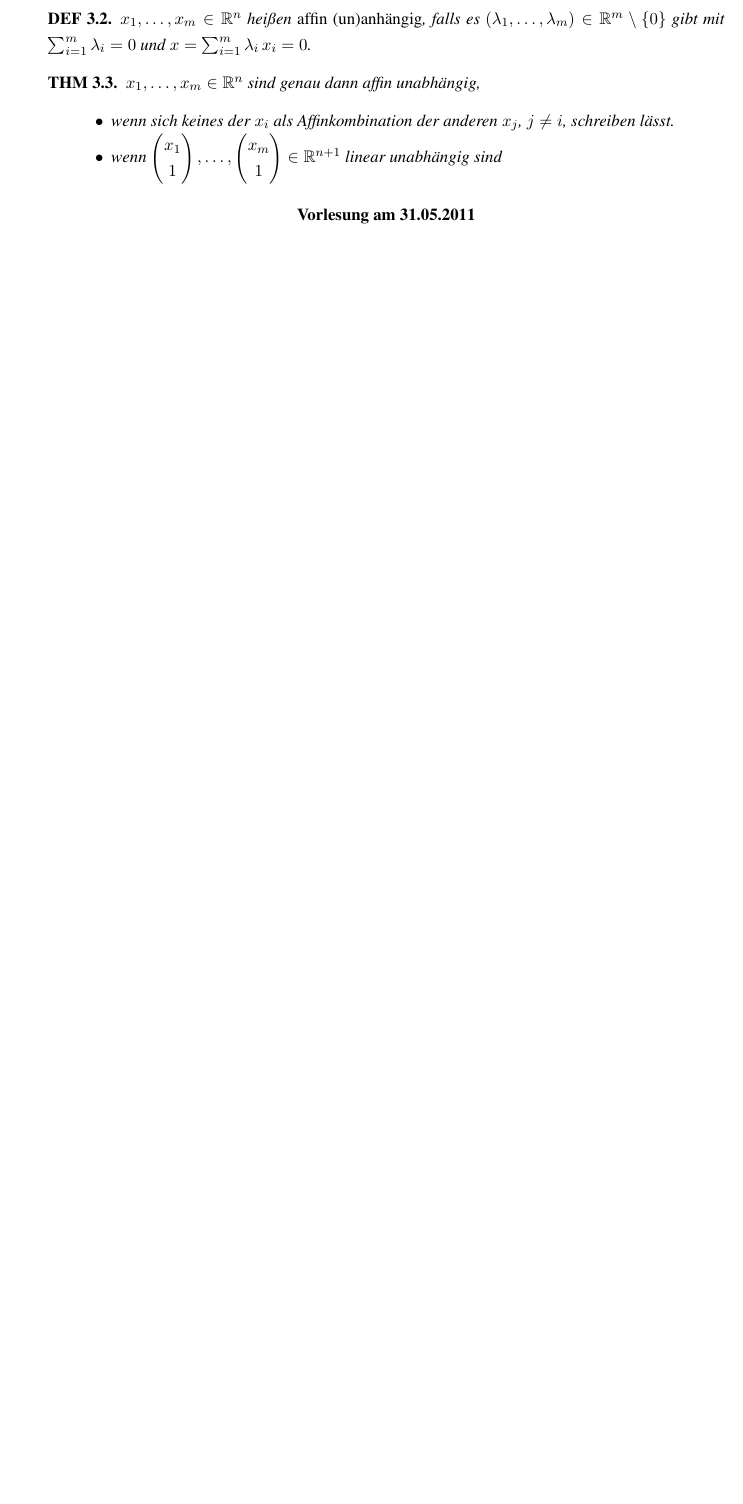
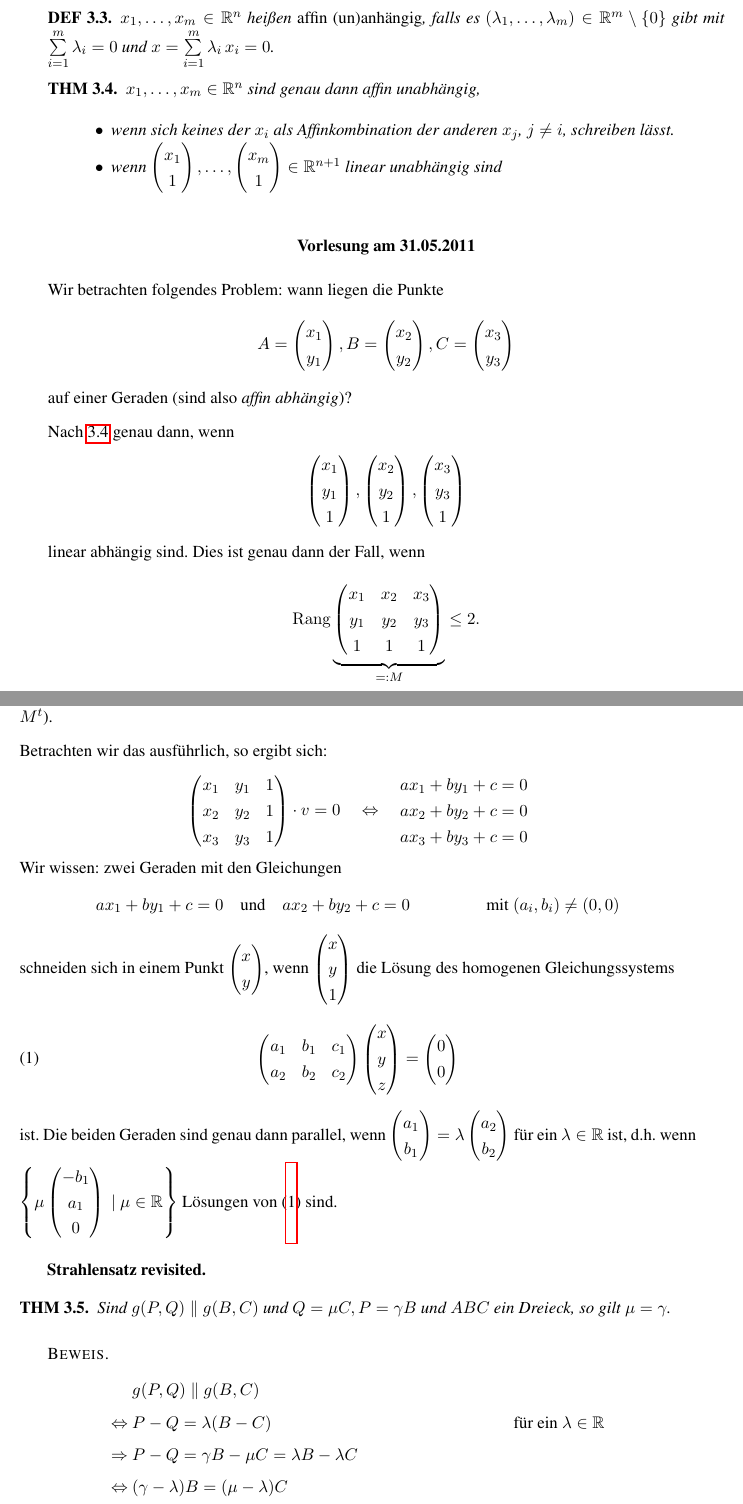
Before and after one commit to hutchison/AG-Skript, a LaTeX book (AxiomatischeGeometrie.tex, which reads Descartes.tex, GeometrieLatexMacros.tex): part of page 44 of 47 before the commit and two parts of pages 44 and 45 of 49 after it, the two joined at a grey line, cut so that both start at the same text, the shorter picture padded with empty space. Compiled offline with pdfLaTeX.

Commit message:
Kapitel "Descartes" bis Konvexkombinationen.
GeometrieLatexMacros: Kommando für 3-D Vektor

```diff
--- a/Descartes.tex
+++ b/Descartes.tex
@@ -92,37 +88,98 @@ $x=\sum_{i=1}^m\lambda_i\,x_i $ genau dann
+	Linearkombination $x = \sum\limits_{i=1}^m \lambda_i \, x_i $ genau dann {\em Affinkombination},
+	wenn $\sum\limits_{i=1}^m \lambda_i = 1$.
 \end{defi}
 
-
-
 \begin{defi}
-$x_1,\dots,x_m\in\R^n$ heißen
-{\em affin (un)anhängig}, falls es
-$(\lambda_1,\dots,\lambda_m)\in\R^m\setminus\{0\}$ gibt mit
-$\sum_{i=1}^m\lambda_i = 0$ und $x=\sum_{i=1}^m\lambda_i\,x_i = 0$.
+	$x_1, \dots, x_m \in \R^n$ heißen {\em affin (un)anhängig}, falls es $(\lambda_1, \dots
+	,\lambda_m) \in \R^m \setminus \{ 0 \}$ gibt mit $\sum\limits_{i=1}^m \lambda_i = 0$ und $x =
+	\sum\limits_{i=1}^m \lambda_i \, x_i = 0$.
 \end{defi}
 
-
-\begin{thm}
-$x_1,\dots,x_m\in\R^n$ sind genau dann affin unabhängig,
-\begin{itemize}
-\item
-wenn sich keines der $x_i$ als Affinkombination der anderen $x_j$,
-$j\not= i$, schreiben lässt.
-
-\item
-wenn $\begin{pmatrix}x_1\\1\end{pmatrix},\dots,\begin{pmatrix}x_m\\1\end{pmatrix}\in\R^{n+1}$ linear unabhängig sind
-\end{itemize}
+\begin{thm}\label{def:affinabhaengig}
+	$x_1, \dots, x_m \in \R^n$ sind genau dann affin unabhängig,
+	\begin{itemize}
+		\item wenn sich keines der $x_i$ als Affinkombination der anderen $x_j$, $j \neq i$, schreiben
+		lässt.
+		\item wenn $\ve{x_1}{1}, \dots, \ve{x_m}{1} \in \R^{n+1}$ linear unabhängig sind
+	\end{itemize}
 \end{thm}
-
 
 %% ACHTUNG: Hier könnte man auch gut eine "affine Basis" einführen,
 %% als maximal affin unabhängige Menge...
 
-
-
-
 \section*{Vorlesung am 31.05.2011}
 
+Wir betrachten folgendes Problem: wann liegen die Punkte
+$$
+	A = \ve{x_1}{y_1}, B = \ve{x_2}{y_2}, C = \ve{x_3}{y_3}
+$$
+auf einer Geraden (sind also {\em affin abhängig})?
 
+Nach \ref{def:affinabhaengig} genau dann, wenn
+$$
+	\ved{x_1}{y_1}{1}, \ved{x_2}{y_2}{1}, \ved{x_3}{y_3}{1}
+$$
+linear abhängig sind. Dies ist genau dann der Fall, wenn
+$$
+	\Rang
+	\underbrace{
+	\begin{pmatrix}
+		x_1 & x_2 & x_3\\
+		y_1 & y_2 & y_3\\
+		1 & 1 & 1
+	\end{pmatrix}
+	}_{=:M}
+	\leq 2.
+$$
+Also genau dann, wenn ein Vektor $v = \ved{a}{b}{c} \in \R^3 \setminus \{ 0 \}$ mit $M^t \cdot v =
+0$ existiert (also im Kern von $M^t$).
 
+Betrachten wir das ausführlich, so ergibt sich:
+$$
+	\begin{pmatrix}
+		x_1 & y_1 & 1\\
+		x_2 & y_2 & 1\\
+		x_3 & y_3 & 1
+	\end{pmatrix}
+	\cdot v = 0
+	\quad \Leftrightarrow \quad
+	\begin{matrix}
+		ax_1 + by_1 + c = 0\\
+		ax_2 + by_2 + c = 0\\
+		ax_3 + by_3 + c = 0\\
+	\end{matrix}
+$$
+Wir wissen: zwei Geraden mit den Gleichungen
+\begin{align*}
+	ax_1 + by_1 + c = 0 \quad \text{und} \quad ax_2 + by_2 + c = 0 & & \text{mit } (a_i,b_i) \neq
+	(0,0)
+\end{align*}
+schneiden sich in einem Punkt $\ve{x}{y}$, wenn $\ved{x}{y}{1}$ die Lösung des homogenen
+Gleichungssystems
+\begin{equation}\label{eq:SchnittpunktzweierGeraden}
+	\begin{pmatrix}
+		a_1 & b_1 & c_1\\
+		a_2 & b_2 & c_2
+	\end{pmatrix}
+	\ved{x}{y}{z}
+	=
+	\ve{0}{0}
+\end{equation}
+ist. Die beiden Geraden sind genau dann parallel, wenn $\ve{a_1}{b_1} = \lambda \ve{a_2}{b_2}$ für
+ein $\lambda \in \R$ ist, d.h. wenn $\left\{ \mu \ved{-b_1}{a_1}{0} \ | \ \mu \in \R \right\}$
+Lösungen von (\ref{eq:SchnittpunktzweierGeraden}) sind.
 
+\subsection*{Strahlensatz revisited} % (fold)
+\label{sub:Strahlensatz revisited}
 
+\begin{thm}
+	Sind $g(P,Q) \parallel g(B,C)$ und $Q = \mu C, P = \gamma B$ und $ABC$ ein Dreieck, so gilt $\mu
+	= \gamma$.
+	\begin{proof}
+		\begin{align*}
+			 & g(P,Q) \parallel g(B,C)\\
+			\Leftrightarrow \ & P-Q = \lambda(B-C) & \text{für ein } \lambda \in \R\\
+			\Rightarrow \ & P-Q = \gamma B - \mu C = \lambda B - \lambda C\\
+			\Leftrightarrow \ & (\gamma - \lambda) B = (\mu - \lambda) C\\
+			\Rightarrow \ & \gamma = \lambda = \mu, \text{weil $B,C$ linear abhängig sind}
+		\end{align*}
--- a/GeometrieLatexMacros.tex
+++ b/GeometrieLatexMacros.tex
@@ -25,9 +25,8 @@
 %\DeclareMathOperator{\Id}{Id}
 
 \DeclareMathOperator{\Zw}{Zw}
-
 \DeclareMathOperator{\dist}{dist}
-
+\DeclareMathOperator{\Rang}{Rang}
 
 %\newcommand{\dr}{\mbox{${\scriptstyle\triangle}$}}
         %Dreieck
@@ -48,3 +47,4 @@
 
 \newcommand{\ve}[2]{\begin{pmatrix}{#1}\\{#2}\end{pmatrix}}
         %zweizeiliger Spaltenvektor
+\newcommand{\ved}[3]{\begin{pmatrix}{#1}\\{#2}\\{#3}\end{pmatrix}}
```
Also changed, not shown: Descartes.tex (81 more changed lines).
